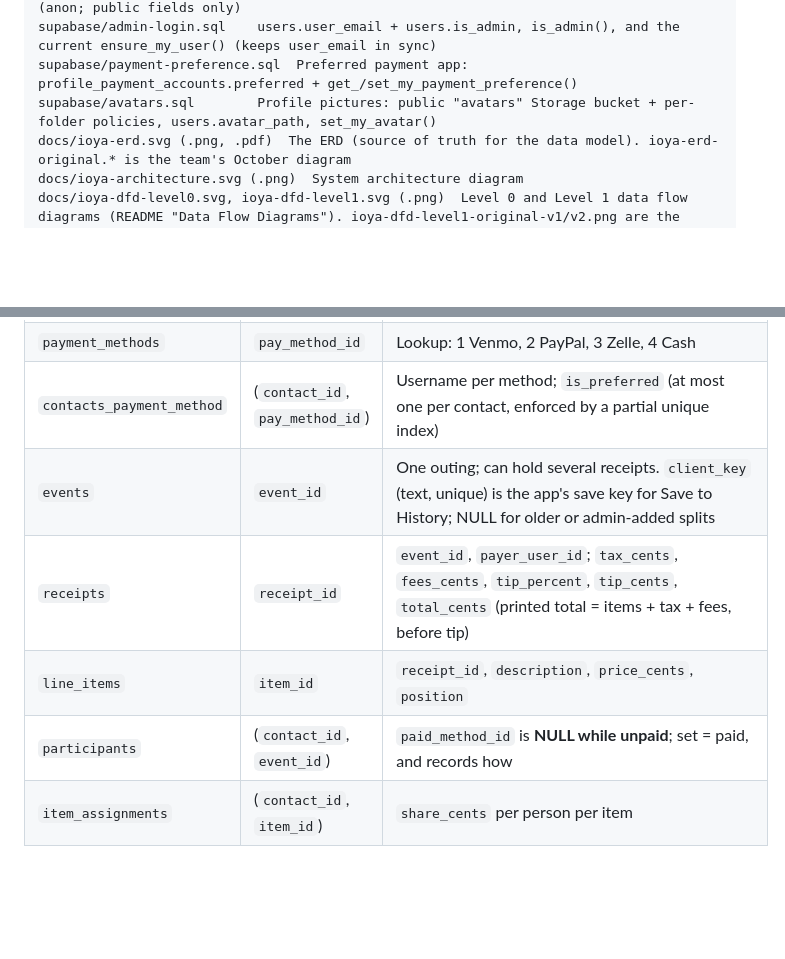
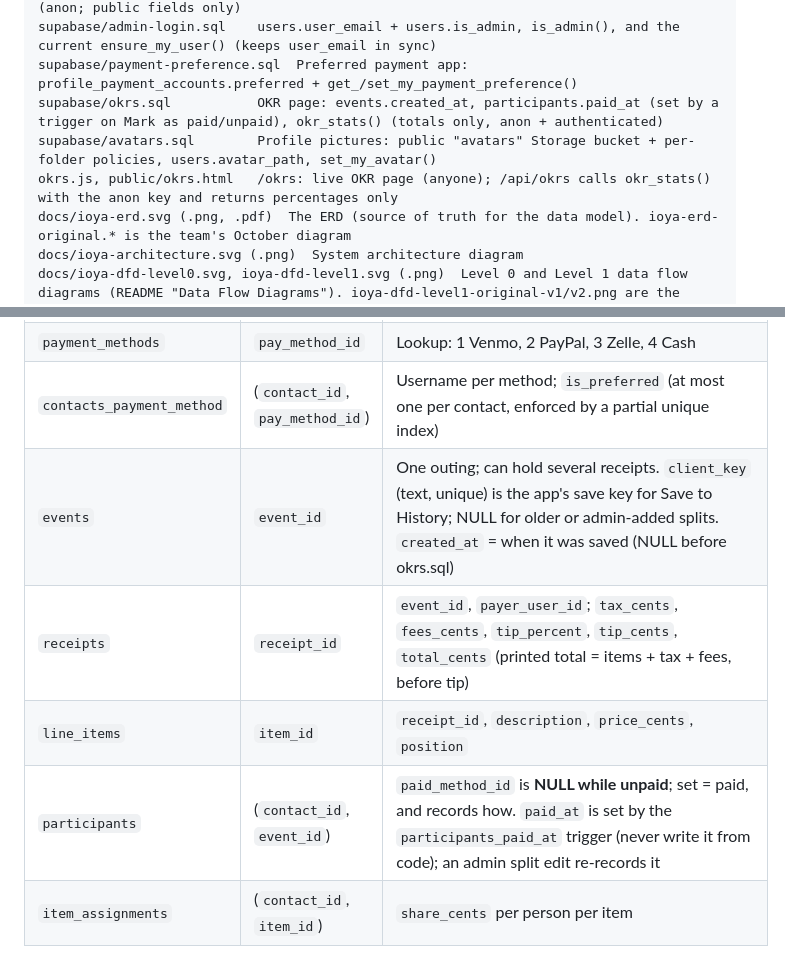
Before and after one commit to mccleanjackson/ioya, a Markdown page: AGENTS.md, 2 parts joined by grey strips. Rendered like a GitHub page; blank space fills up the shorter version.

```diff
--- a/AGENTS.md
+++ b/AGENTS.md
@@ -126,7 +126,9 @@ supabase/save-splits.sql    Save to History: events.client_key (unique) + save_m
 supabase/profile-share.sql  Share my profile: users.profile_code (unique, random), get_my_profile_code()/new_my_profile_code() (saved profiles only), read_profile(code) (anon; public fields only)
 supabase/admin-login.sql    users.user_email + users.is_admin, is_admin(), and the current ensure_my_user() (keeps user_email in sync)
 supabase/payment-preference.sql  Preferred payment app: profile_payment_accounts.preferred + get_/set_my_payment_preference()
+supabase/okrs.sql           OKR page: events.created_at, participants.paid_at (set by a trigger on Mark as paid/unpaid), okr_stats() (totals only, anon + authenticated)
 supabase/avatars.sql        Profile pictures: public "avatars" Storage bucket + per-folder policies, users.avatar_path, set_my_avatar()
+okrs.js, public/okrs.html   /okrs: live OKR page (anyone); /api/okrs calls okr_stats() with the anon key and returns percentages only
 docs/ioya-erd.svg (.png, .pdf)  The ERD (source of truth for the data model). ioya-erd-original.* is the team's October diagram
 docs/ioya-architecture.svg (.png)  System architecture diagram
 docs/ioya-dfd-level0.svg, ioya-dfd-level1.svg (.png)  Level 0 and Level 1 data flow diagrams (README "Data Flow Diagrams"). ioya-dfd-level1-original-v1/v2.png are the team's earlier drafts
@@ -145,10 +147,10 @@ The schema follows the ERD (`docs/ioya-erd.png`). ERD names are PascalCase; the
 | `friend_groups` / `group_members` | `group_id` / (`group_id`, `contact_id`) | Groups ↔ contacts, many-to-many. `friend_groups.user_id` is the owner; `position` is its place in the owner's list (NULL = not placed yet, shown last). |
 | `payment_methods` | `pay_method_id` | Lookup: 1 Venmo, 2 PayPal, 3 Zelle, 4 Cash |
 | `contacts_payment_method` | (`contact_id`, `pay_method_id`) | Username per method; `is_preferred` (at most one per contact, enforced by a partial unique index) |
-| `events` | `event_id` | One outing; can hold several receipts. `client_key` (text, unique) is the app's save key for Save to History; NULL for older or admin-added splits |
+| `events` | `event_id` | One outing; can hold several receipts. `client_key` (text, unique) is the app's save key for Save to History; NULL for older or admin-added splits. `created_at` = when it was saved (NULL before okrs.sql) |
 | `receipts` | `receipt_id` | `event_id`, `payer_user_id`; `tax_cents`, `fees_cents`, `tip_percent`, `tip_cents`, `total_cents` (printed total = items + tax + fees, before tip) |
 | `line_items` | `item_id` | `receipt_id`, `description`, `price_cents`, `position` |
-| `participants` | (`contact_id`, `event_id`) | `paid_method_id` is **NULL while unpaid**; set = paid, and records how |
+| `participants` | (`contact_id`, `event_id`) | `paid_method_id` is **NULL while unpaid**; set = paid, and records how. `paid_at` is set by the `participants_paid_at` trigger (never write it from code); an admin split edit re-records it |
 | `item_assignments` | (`contact_id`, `item_id`) | `share_cents` per person per item |
 
 Amount owed is **not stored**; it is computed from `item_assignments` plus a proportional share of tax + fees + tip (largest-remainder rounding so totals match to the cent). See `owedByContact()` and `calc()`.
```
Also changed, not shown: other parts of AGENTS.md (+1 -1 lines), README.md (+20 -3 lines), docs/ioya-erd.png, 9 other files.
